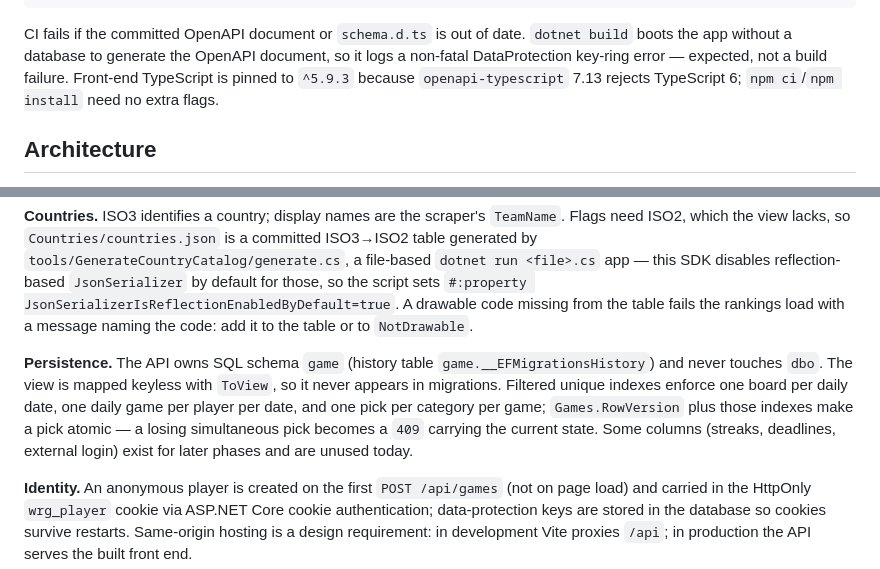
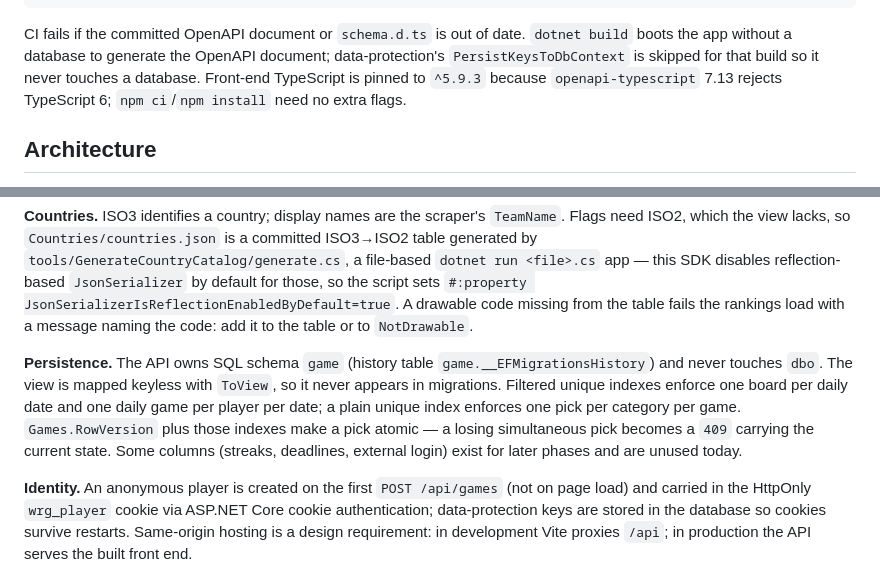
Before and after one commit to joseph-leo/WorldRankGuesser, a Markdown page: CLAUDE.md, 2 parts joined by grey strips. GitHub-like rendering.

Commit message:
Correct CLAUDE.md's index and key-ring wording

````diff
--- a/CLAUDE.md
+++ b/CLAUDE.md
@@ -29,7 +29,7 @@ npm run test:e2e           # Playwright; starts the API and Vite itself; writes
 npm run gen:api            # after any API contract change: rebuild the API first, then regenerate src/lib/api/schema.d.ts
 ```
 
-CI fails if the committed OpenAPI document or `schema.d.ts` is out of date. `dotnet build` boots the app without a database to generate the OpenAPI document, so it logs a non-fatal DataProtection key-ring error — expected, not a build failure. Front-end TypeScript is pinned to `^5.9.3` because `openapi-typescript` 7.13 rejects TypeScript 6; `npm ci`/`npm install` need no extra flags.
+CI fails if the committed OpenAPI document or `schema.d.ts` is out of date. `dotnet build` boots the app without a database to generate the OpenAPI document; data-protection's `PersistKeysToDbContext` is skipped for that build so it never touches a database. Front-end TypeScript is pinned to `^5.9.3` because `openapi-typescript` 7.13 rejects TypeScript 6; `npm ci`/`npm install` need no extra flags.
 
 ## Architecture
 
@@ -45,7 +45,7 @@ CI fails if the committed OpenAPI document or `schema.d.ts` is out of date. `dot
 
 **Countries.** ISO3 identifies a country; display names are the scraper's `TeamName`. Flags need ISO2, which the view lacks, so `Countries/countries.json` is a committed ISO3→ISO2 table generated by `tools/GenerateCountryCatalog/generate.cs`, a file-based `dotnet run <file>.cs` app — this SDK disables reflection-based `JsonSerializer` by default for those, so the script sets `#:property JsonSerializerIsReflectionEnabledByDefault=true`. A drawable code missing from the table fails the rankings load with a message naming the code: add it to the table or to `NotDrawable`.
 
-**Persistence.** The API owns SQL schema `game` (history table `game.__EFMigrationsHistory`) and never touches `dbo`. The view is mapped keyless with `ToView`, so it never appears in migrations. Filtered unique indexes enforce one board per daily date, one daily game per player per date, and one pick per category per game; `Games.RowVersion` plus those indexes make a pick atomic — a losing simultaneous pick becomes a `409` carrying the current state. Some columns (streaks, deadlines, external login) exist for later phases and are unused today.
+**Persistence.** The API owns SQL schema `game` (history table `game.__EFMigrationsHistory`) and never touches `dbo`. The view is mapped keyless with `ToView`, so it never appears in migrations. Filtered unique indexes enforce one board per daily date and one daily game per player per date; a plain unique index enforces one pick per category per game. `Games.RowVersion` plus those indexes make a pick atomic — a losing simultaneous pick becomes a `409` carrying the current state. Some columns (streaks, deadlines, external login) exist for later phases and are unused today.
 
 **Identity.** An anonymous player is created on the first `POST /api/games` (not on page load) and carried in the HttpOnly `wrg_player` cookie via ASP.NET Core cookie authentication; data-protection keys are stored in the database so cookies survive restarts. Same-origin hosting is a design requirement: in development Vite proxies `/api`; in production the API serves the built front end.
 
````
